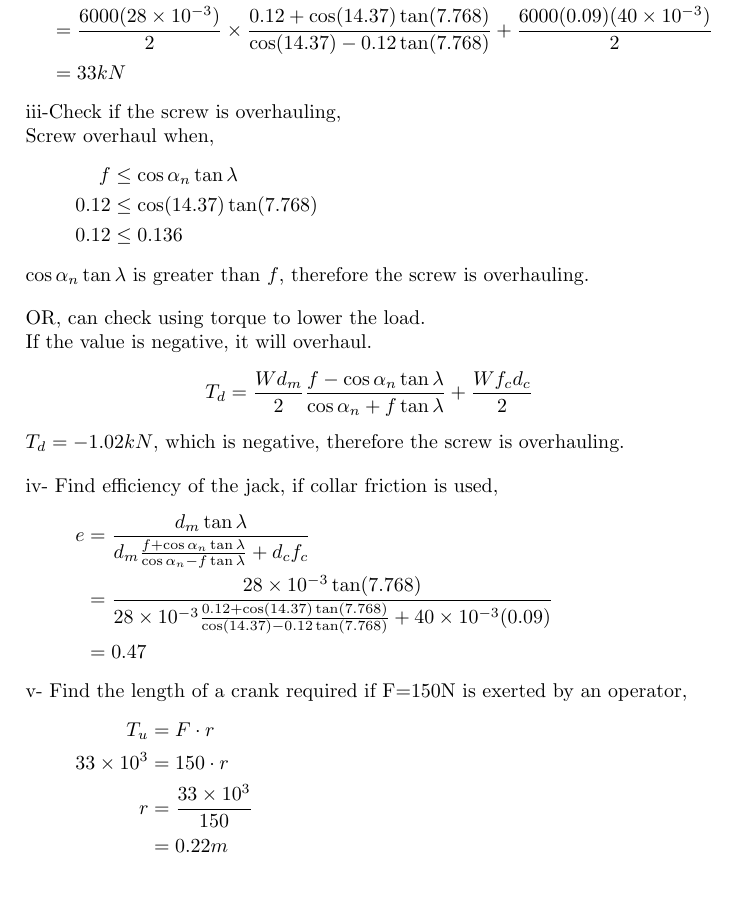
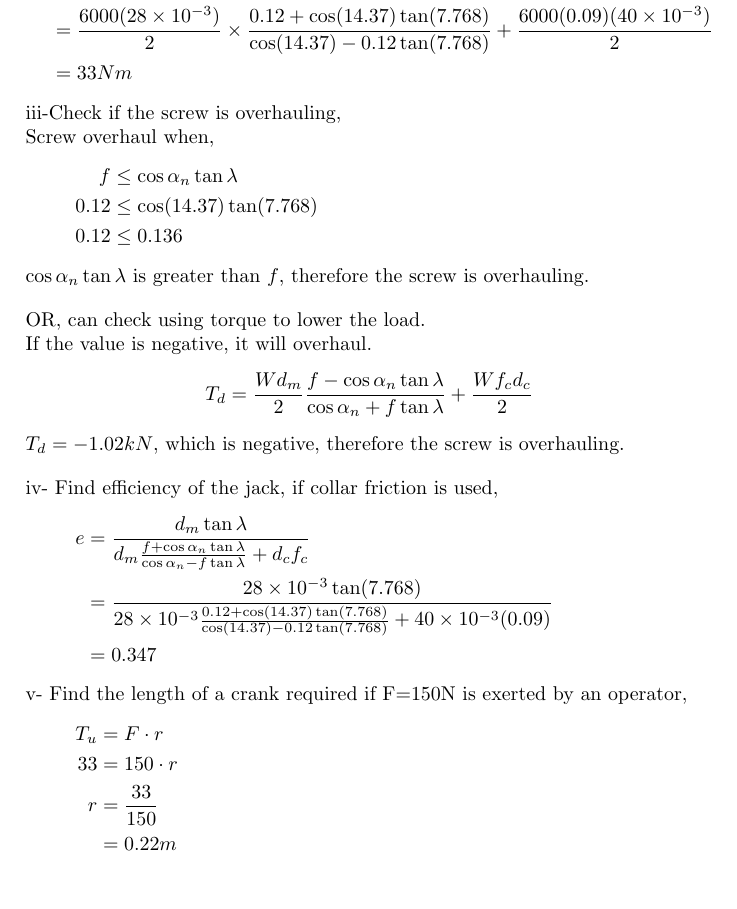
Before and after one commit to mechanical-design/tutorials, a LaTeX document (2-Power screw.tex): part of page 3 of 7, cut so that both start at the same text. Compiled offline with pdfLaTeX.

Commit message:
251013-1

```diff
--- a/2-Power screw.tex
+++ b/2-Power screw.tex
@@ -141,7 +141,7 @@ Substitute known values into torque to lift the load equation,
     \begin{aligned}
     T_u &= \frac{Wd_m}{2} \frac{f+\cos\alpha_n \tan\lambda}{\cos\alpha_n + f\tan\lambda} + \frac{Wf_c d_c}{2} \\
     &= \frac{6000(28\sci{e-3})}{2} \times\frac{0.12+\cos(14.37) \tan(7.768)}{\cos(14.37) - 0.12\tan(7.768)} + \frac{6000(0.09)(40\sci{e-3})}{2} \\
-    &= 33 kN
+    &= 33 Nm
     \end{aligned}
 \end{equation*}
 
@@ -179,8 +179,8 @@ v- Find the length of a crank required if F=150N is exerted by an operator,
 \begin{equation*}
     \begin{aligned}
     T_u &= F \cdot r\\
-    33\sci{e3} &= 150 \cdot r\\
-    r &= \frac{33\sci{e3}}{150}\\
+    33 &= 150 \cdot r\\
+    r &= \frac{33}{150}\\
     &= 0.22 m
     \end{aligned}
 \end{equation*}
```
Also changed, not shown: 2-Power screw.pdf, 2-Power screw.tex (2 more changed lines).
